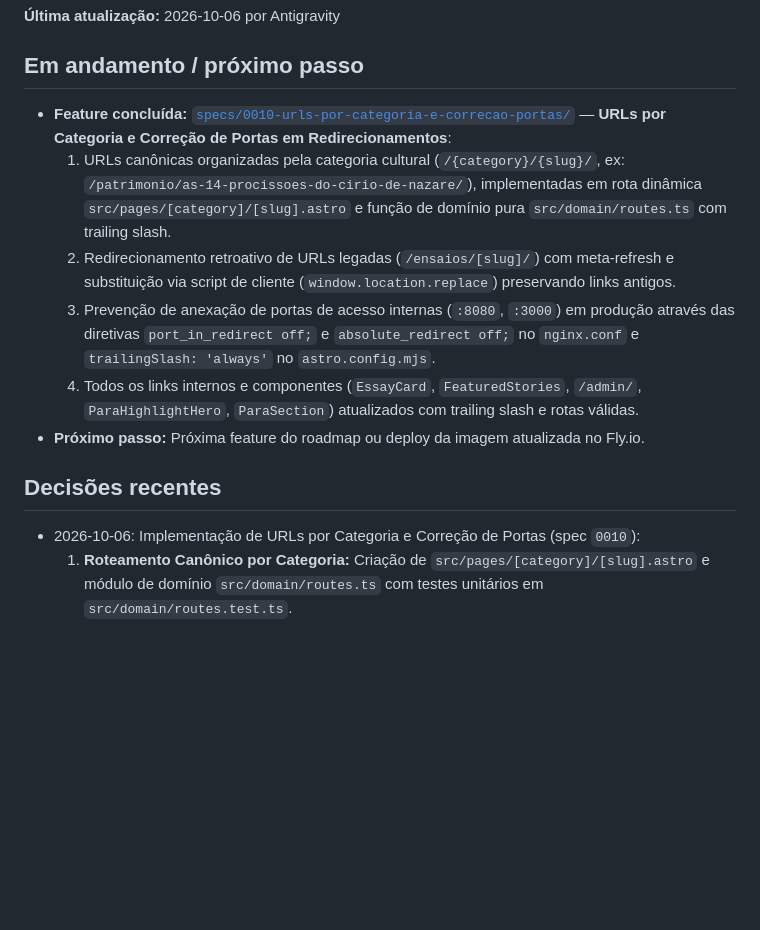
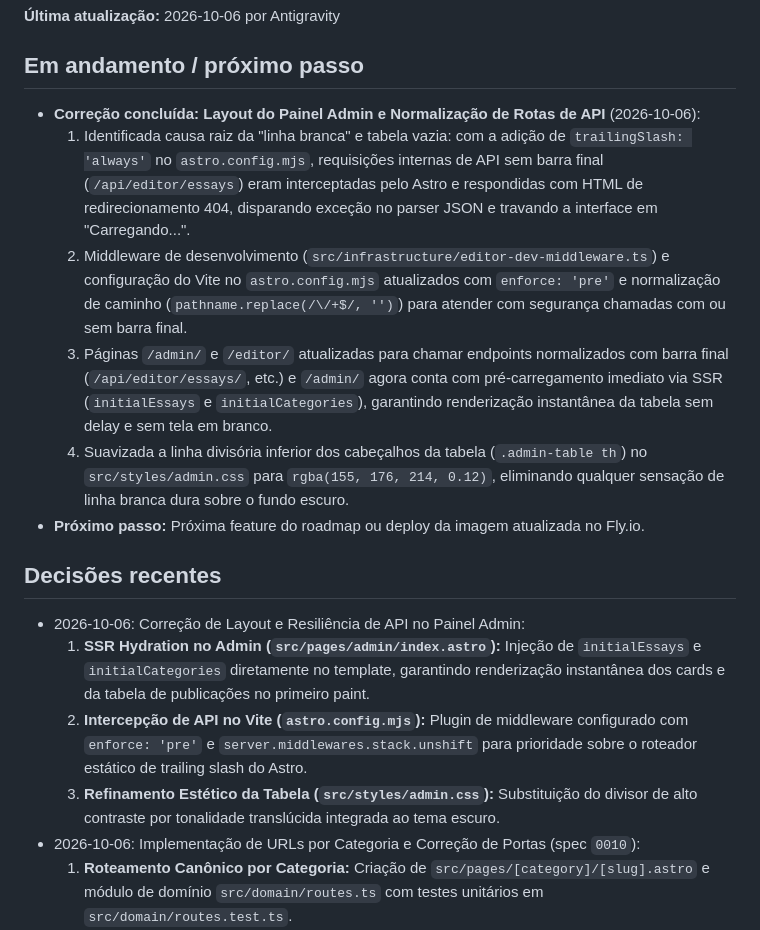
Before and after one commit to thalisonwilker/cult.thalyson.com, a Markdown page: docs/STATE.md, the part around the change. Rendered like a GitHub page; blank space fills up the shorter version.

Commit message:
docs: atualiza STATE.md com a correção de layout do painel admin

```diff
--- a/docs/STATE.md
+++ b/docs/STATE.md
@@ -11,14 +11,18 @@ alwaysApply: true
 **Última atualização:** 2026-10-06 por Antigravity
 
 ## Em andamento / próximo passo
-- **Feature concluída:** [`specs/0010-urls-por-categoria-e-correcao-portas/`](../specs/0010-urls-por-categoria-e-correcao-portas/spec.md) — **URLs por Categoria e Correção de Portas em Redirecionamentos**:
-  1. URLs canônicas organizadas pela categoria cultural (`/{category}/{slug}/`, ex: `/patrimonio/as-14-procissoes-do-cirio-de-nazare/`), implementadas em rota dinâmica `src/pages/[category]/[slug].astro` e função de domínio pura `src/domain/routes.ts` com trailing slash.
-  2. Redirecionamento retroativo de URLs legadas (`/ensaios/[slug]/`) com meta-refresh e substituição via script de cliente (`window.location.replace`) preservando links antigos.
-  3. Prevenção de anexação de portas de acesso internas (`:8080`, `:3000`) em produção através das diretivas `port_in_redirect off;` e `absolute_redirect off;` no `nginx.conf` e `trailingSlash: 'always'` no `astro.config.mjs`.
-  4. Todos os links internos e componentes (`EssayCard`, `FeaturedStories`, `/admin/`, `ParaHighlightHero`, `ParaSection`) atualizados com trailing slash e rotas válidas.
+- **Correção concluída:** **Layout do Painel Admin e Normalização de Rotas de API** (2026-10-06):
+  1. Identificada causa raiz da "linha branca" e tabela vazia: com a adição de `trailingSlash: 'always'` no `astro.config.mjs`, requisições internas de API sem barra final (`/api/editor/essays`) eram interceptadas pelo Astro e respondidas com HTML de redirecionamento 404, disparando exceção no parser JSON e travando a interface em "Carregando...".
+  2. Middleware de desenvolvimento (`src/infrastructure/editor-dev-middleware.ts`) e configuração do Vite no `astro.config.mjs` atualizados com `enforce: 'pre'` e normalização de caminho (`pathname.replace(/\/+$/, '')`) para atender com segurança chamadas com ou sem barra final.
+  3. Páginas `/admin/` e `/editor/` atualizadas para chamar endpoints normalizados com barra final (`/api/editor/essays/`, etc.) e `/admin/` agora conta com pré-carregamento imediato via SSR (`initialEssays` e `initialCategories`), garantindo renderização instantânea da tabela sem delay e sem tela em branco.
+  4. Suavizada a linha divisória inferior dos cabeçalhos da tabela (`.admin-table th`) no `src/styles/admin.css` para `rgba(155, 176, 214, 0.12)`, eliminando qualquer sensação de linha branca dura sobre o fundo escuro.
 - **Próximo passo:** Próxima feature do roadmap ou deploy da imagem atualizada no Fly.io.
 
 ## Decisões recentes
+- 2026-10-06: Correção de Layout e Resiliência de API no Painel Admin:
+  1. **SSR Hydration no Admin (`src/pages/admin/index.astro`):** Injeção de `initialEssays` e `initialCategories` diretamente no template, garantindo renderização instantânea dos cards e da tabela de publicações no primeiro paint.
+  2. **Intercepção de API no Vite (`astro.config.mjs`):** Plugin de middleware configurado com `enforce: 'pre'` e `server.middlewares.stack.unshift` para prioridade sobre o roteador estático de trailing slash do Astro.
+  3. **Refinamento Estético da Tabela (`src/styles/admin.css`):** Substituição do divisor de alto contraste por tonalidade translúcida integrada ao tema escuro.
 - 2026-10-06: Implementação de URLs por Categoria e Correção de Portas (spec `0010`):
   1. **Roteamento Canônico por Categoria:** Criação de `src/pages/[category]/[slug].astro` e módulo de domínio `src/domain/routes.ts` com testes unitários em `src/domain/routes.test.ts`.
   2. **Prevenção de Portas no Nginx:** Adicionado `port_in_redirect off;` e `absolute_redirect off;` no bloco `server` de `nginx.conf`, garantindo que diretórios sem barra recebam redirecionamentos relativos sem incluir a porta de escuta interna `:8080`.
```
